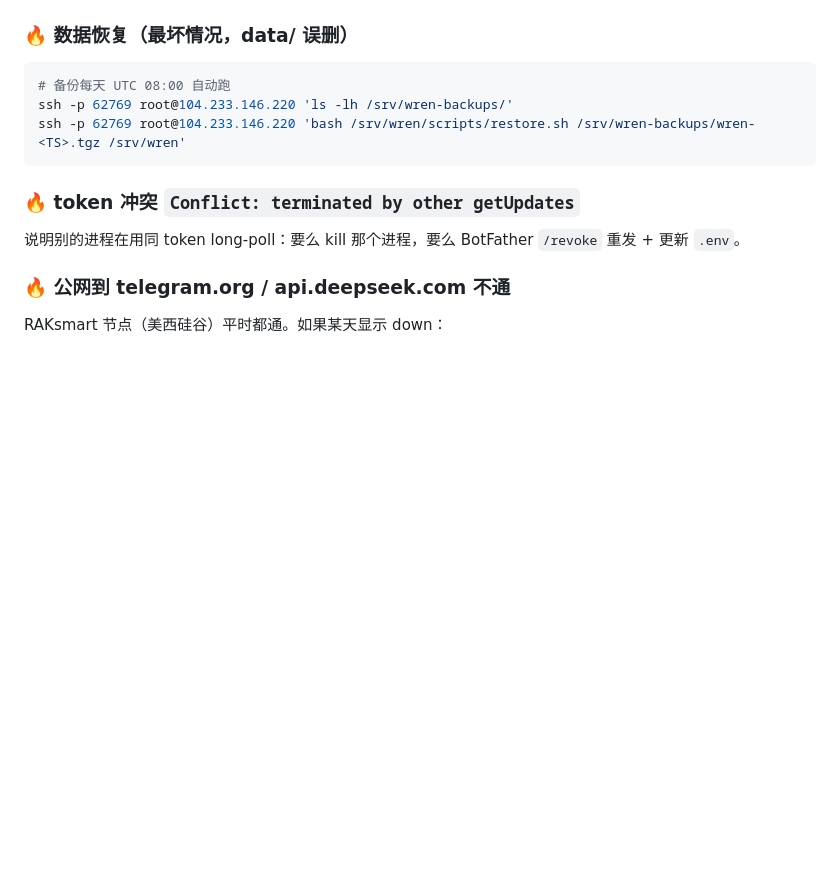
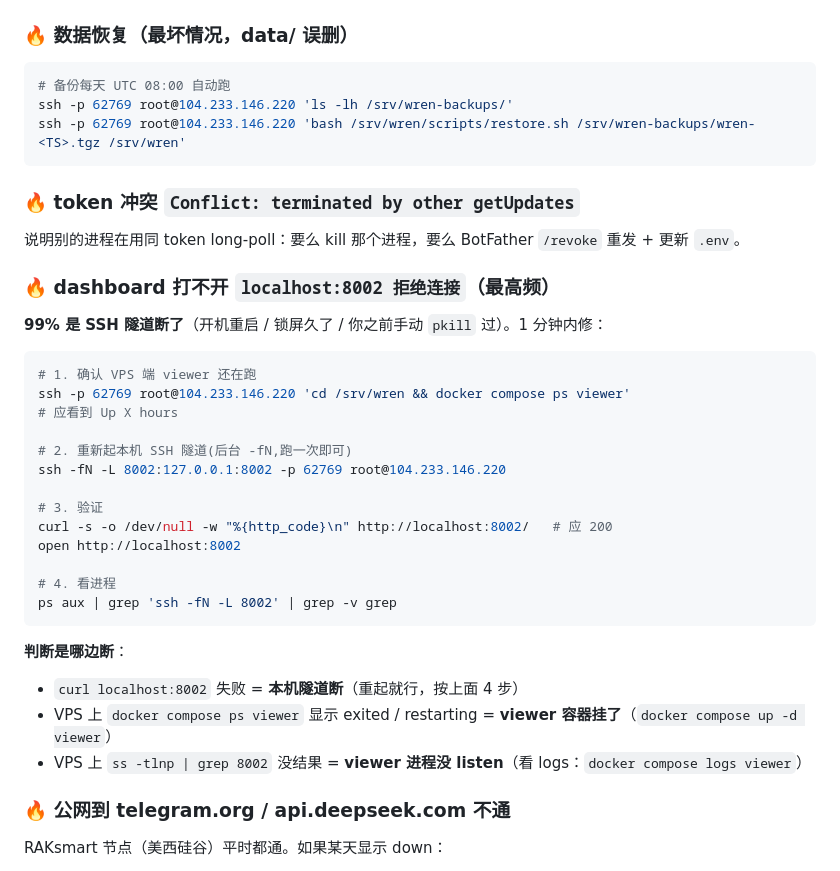
Before and after one commit to Leonxu6/Wren, a Markdown page: MAINTENANCE.md, the part around the change. Rendered like a GitHub page; blank space fills up the shorter version.

Commit message:
docs(maintenance): 加 dashboard 打不开(SSH 隧道断) 的 1 分钟修复步骤
最高频的运维痛点 — 之前 pkill 关过隧道 / 开机重启后会断,
没人写下来的话每次都要重新摸索。

````diff
--- a/MAINTENANCE.md
+++ b/MAINTENANCE.md
@@ -267,6 +267,30 @@ ssh -p 62769 root@104.233.146.220 'bash /srv/wren/scripts/restore.sh /srv/wren-b
 ### 🔥 token 冲突 `Conflict: terminated by other getUpdates`
 说明别的进程在用同 token long-poll：要么 kill 那个进程，要么 BotFather `/revoke` 重发 + 更新 `.env`。
 
+### 🔥 dashboard 打不开 `localhost:8002 拒绝连接`（**最高频**）
+**99% 是 SSH 隧道断了**（开机重启 / 锁屏久了 / 你之前手动 `pkill` 过）。1 分钟内修：
+
+```bash
+# 1. 确认 VPS 端 viewer 还在跑
+ssh -p 62769 root@104.233.146.220 'cd /srv/wren && docker compose ps viewer'
+# 应看到 Up X hours
+
+# 2. 重新起本机 SSH 隧道(后台 -fN,跑一次即可)
+ssh -fN -L 8002:127.0.0.1:8002 -p 62769 root@104.233.146.220
+
+# 3. 验证
+curl -s -o /dev/null -w "%{http_code}\n" http://localhost:8002/   # 应 200
+open http://localhost:8002
+
+# 4. 看进程
+ps aux | grep 'ssh -fN -L 8002' | grep -v grep
+```
+
+**判断是哪边断**：
+- `curl localhost:8002` 失败 = **本机隧道断**（重起就行，按上面 4 步）
+- VPS 上 `docker compose ps viewer` 显示 exited / restarting = **viewer 容器挂了**（`docker compose up -d viewer`）
+- VPS 上 `ss -tlnp | grep 8002` 没结果 = **viewer 进程没 listen**（看 logs：`docker compose logs viewer`）
+
 ### 🔥 公网到 telegram.org / api.deepseek.com 不通
 RAKsmart 节点（美西硅谷）平时都通。如果某天显示 down：
 - dashboard `/` 首页「出网」卡看 3 个 endpoint 状态
````
